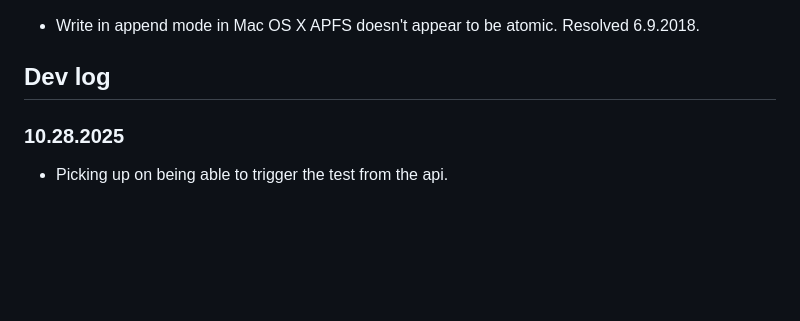
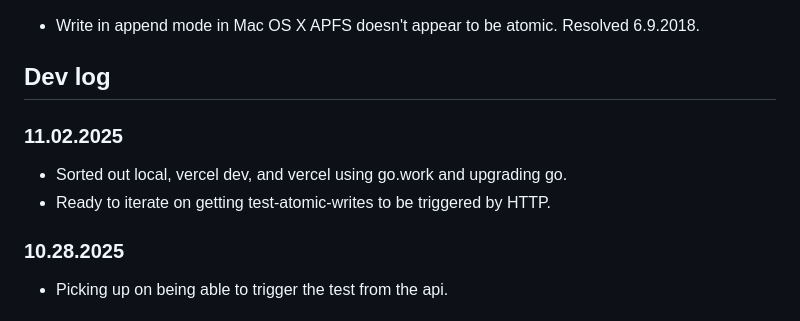
Before and after one commit to yodertv/test-atomic-writes, a Markdown page: README.md, the part around the change. Rendered like a GitHub page; blank space fills up the shorter version.

Commit message:
Added notes to dev log.

```diff
--- a/README.md
+++ b/README.md
@@ -46,6 +46,10 @@ go test -v start.go start_test.go
 - Write in append mode in Mac OS X APFS doesn't appear to be atomic. Resolved 6.9.2018.
 
 ## Dev log
+
+### 11.02.2025
+- Sorted out local, vercel dev, and vercel using go.work and upgrading go.
+- Ready to iterate on getting test-atomic-writes to be triggered by HTTP.
 
 ### 10.28.2025
 - Picking up on being able to trigger the test from the api.
```
